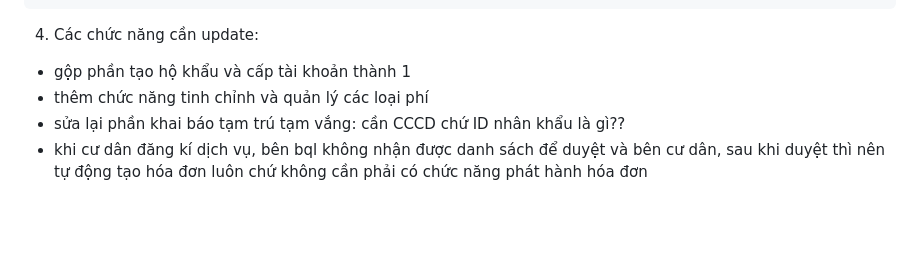
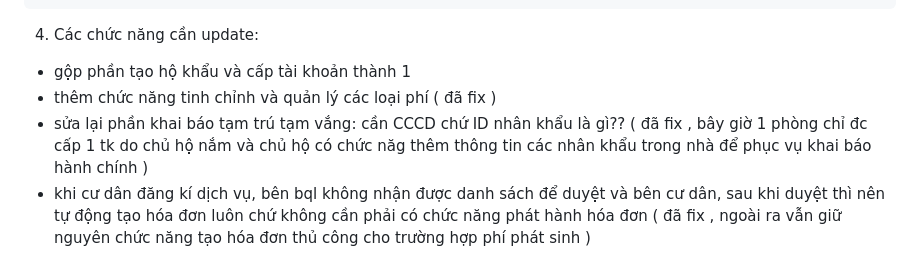
Before and after one commit to hleanhh7/quan-ly-chung-cu-nncnpm, a Markdown page: README.md, the part around the change. Rendered like a GitHub page; blank space fills up the shorter version.

````diff
--- a/README.md
+++ b/README.md
@@ -152,6 +152,6 @@ lưu ý, hiện nhớ check frontend để biết những chức năng hiện đ
 ```
 4. Các chức năng cần update:
 - gộp phần tạo hộ khẩu và cấp tài khoản thành 1
-- thêm chức năng tinh chỉnh và quản lý các loại phí
-- sửa lại phần khai báo tạm trú tạm vắng: cần CCCD chứ ID nhân khẩu là gì??
-- khi cư dân đăng kí dịch vụ, bên bql không nhận được danh sách để duyệt và bên cư dân, sau khi duyệt thì nên tự động tạo hóa đơn luôn chứ không cần phải có chức năng phát hành hóa đơn
+- thêm chức năng tinh chỉnh và quản lý các loại phí ( đã fix )
+- sửa lại phần khai báo tạm trú tạm vắng: cần CCCD chứ ID nhân khẩu là gì?? ( đã fix , bây giờ 1 phòng chỉ đc cấp 1 tk do chủ hộ nắm và chủ hộ có chức năg thêm thông tin các nhân khẩu trong nhà để phục vụ khai báo hành chính )
+- khi cư dân đăng kí dịch vụ, bên bql không nhận được danh sách để duyệt và bên cư dân, sau khi duyệt thì nên tự động tạo hóa đơn luôn chứ không cần phải có chức năng phát hành hóa đơn ( đã fix , ngoài ra vẫn giữ nguyên chức năng tạo hóa đơn thủ công cho trường hợp phí phát sinh )
````
